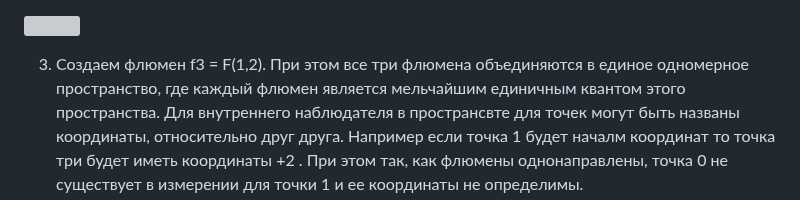
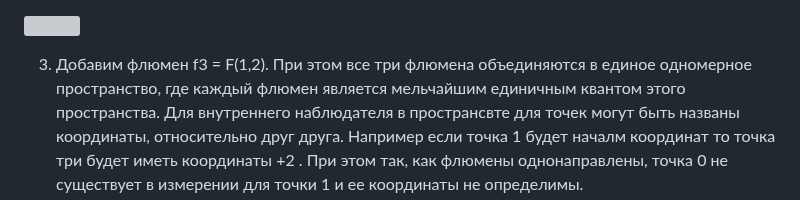
Before and after one commit to johnthesmith/flumen, a Markdown page: ru/flumen-intro.md, the part around the change. Drawn GitHub-style; grey boxes are pictures that could not be loaded.

```diff
--- a/ru/flumen-intro.md
+++ b/ru/flumen-intro.md
@@ -36,7 +36,7 @@
 
 ![](../images/f1f2.svg)
 
-3. Создаем флюмен f3 = F(1,2). При этом все три флюмена объединяются в единое одномерное
+3. Добавим флюмен f3 = F(1,2). При этом все три флюмена объединяются в единое одномерное
 пространство, где каждый флюмен является мельчайшим единичным квантом этого пространства.
 Для внутреннего наблюдателя в пространсвте для точек могут быть названы координаты,
 относительно друг друга. Например если точка 1 будет началм координат то точка три будет
```
